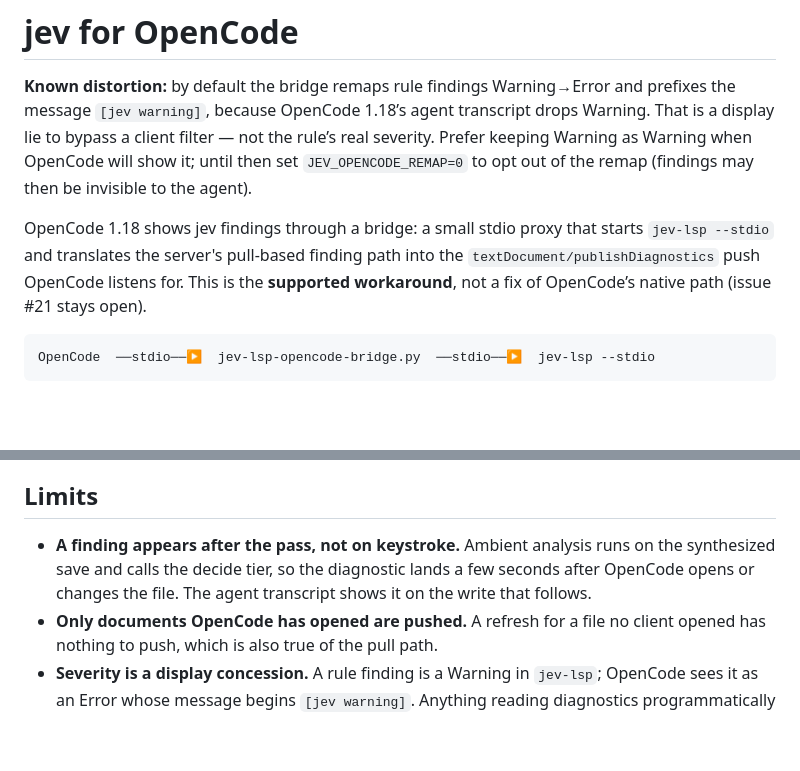
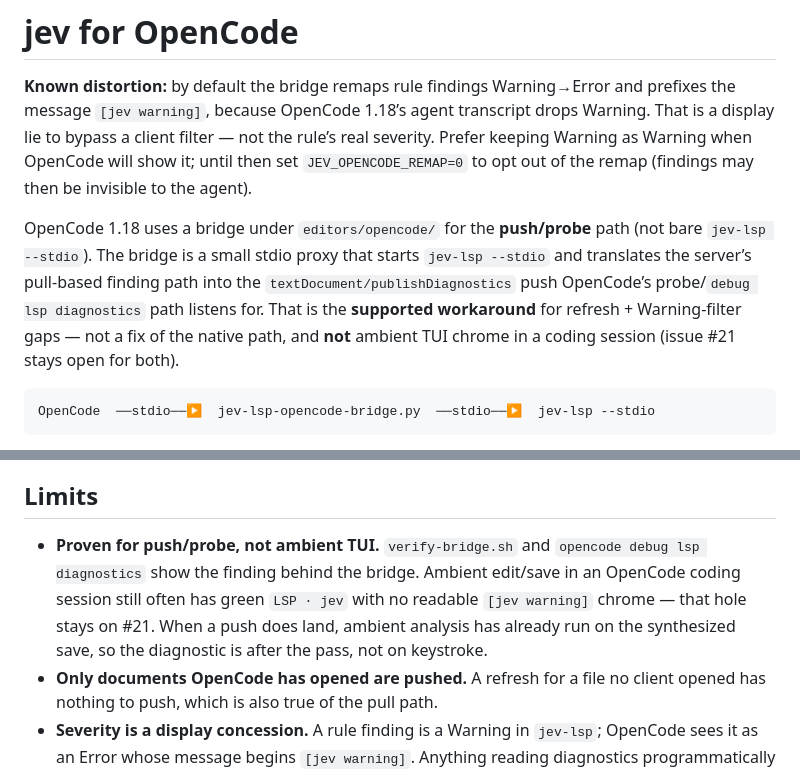
Before and after one commit to makefunstuff/jev-lsp, a Markdown page: editors/opencode/README.md, 2 parts joined by grey strips. Rendered like a GitHub page; blank space fills up the shorter version.

Commit message:
docs(opencode): match Pages — push/probe only, ambient still #21

````diff
--- a/editors/opencode/README.md
+++ b/editors/opencode/README.md
@@ -6,10 +6,13 @@ display lie to bypass a client filter — not the rule’s real severity. Prefer
 as Warning when OpenCode will show it; until then set `JEV_OPENCODE_REMAP=0` to opt out of the
 remap (findings may then be invisible to the agent).
 
-OpenCode 1.18 shows jev findings through a bridge: a small stdio proxy that starts
-`jev-lsp --stdio` and translates the server's pull-based finding path into the
-`textDocument/publishDiagnostics` push OpenCode listens for. This is the **supported
-workaround**, not a fix of OpenCode’s native path (issue #21 stays open).
+OpenCode 1.18 uses a bridge under `editors/opencode/` for the **push/probe** path
+(not bare `jev-lsp --stdio`). The bridge is a small stdio proxy that starts
+`jev-lsp --stdio` and translates the server’s pull-based finding path into the
+`textDocument/publishDiagnostics` push OpenCode’s probe/`debug lsp diagnostics` path
+listens for. That is the **supported workaround** for refresh + Warning-filter gaps —
+not a fix of the native path, and **not** ambient TUI chrome in a coding session
+(issue #21 stays open for both).
 
 ```
 OpenCode  ──stdio──▶  jev-lsp-opencode-bridge.py  ──stdio──▶  jev-lsp --stdio
@@ -102,9 +105,12 @@ are forwarded with the same severity remap.
 
 ## Limits
 
-- **A finding appears after the pass, not on keystroke.** Ambient analysis runs on the
-  synthesized save and calls the decide tier, so the diagnostic lands a few seconds after
-  OpenCode opens or changes the file. The agent transcript shows it on the write that follows.
+- **Proven for push/probe, not ambient TUI.** `verify-bridge.sh` and
+  `opencode debug lsp diagnostics` show the finding behind the bridge. Ambient edit/save in
+  an OpenCode coding session still often has green `LSP · jev` with no readable
+  `[jev warning]` chrome — that hole stays on #21. When a push does land, ambient analysis
+  has already run on the synthesized save, so the diagnostic is after the pass, not on
+  keystroke.
 - **Only documents OpenCode has opened are pushed.** A refresh for a file no client opened has
   nothing to push, which is also true of the pull path.
 - **Severity is a display concession.** A rule finding is a Warning in `jev-lsp`; OpenCode sees
````
